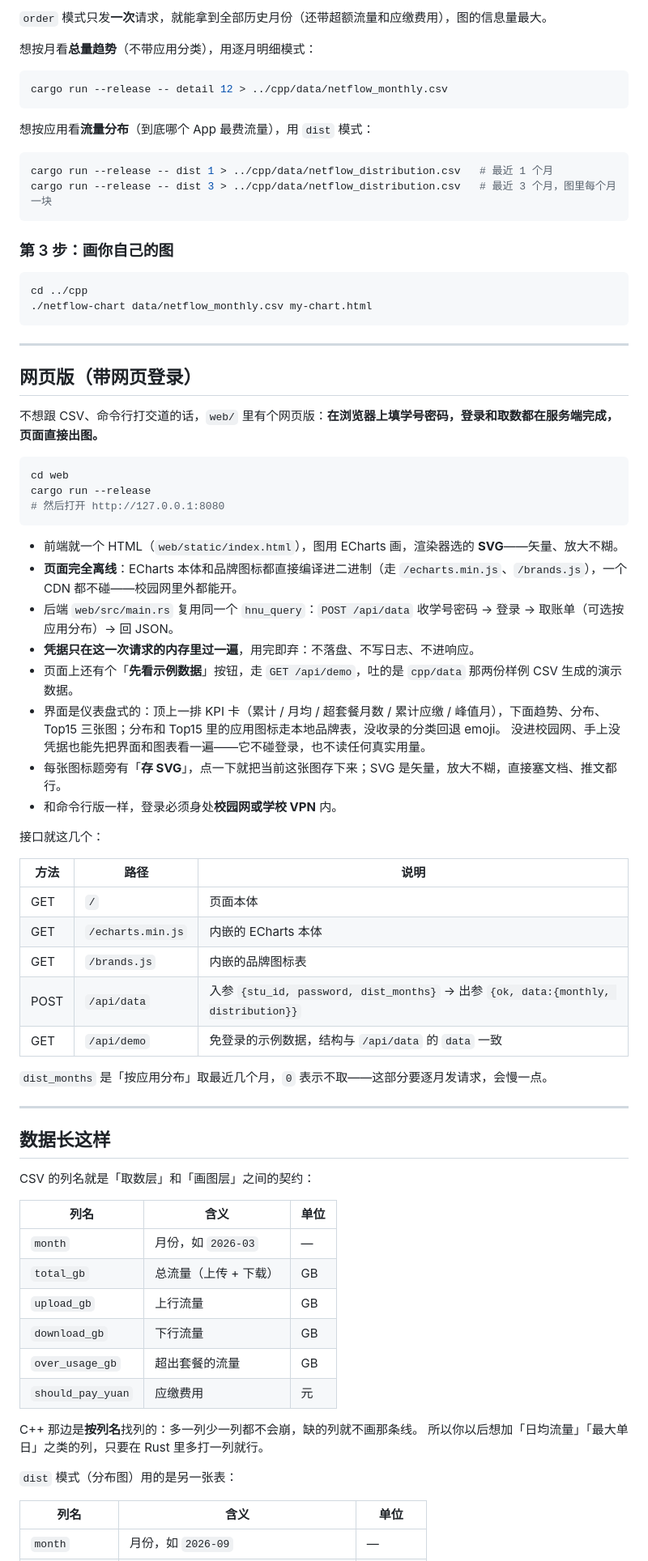
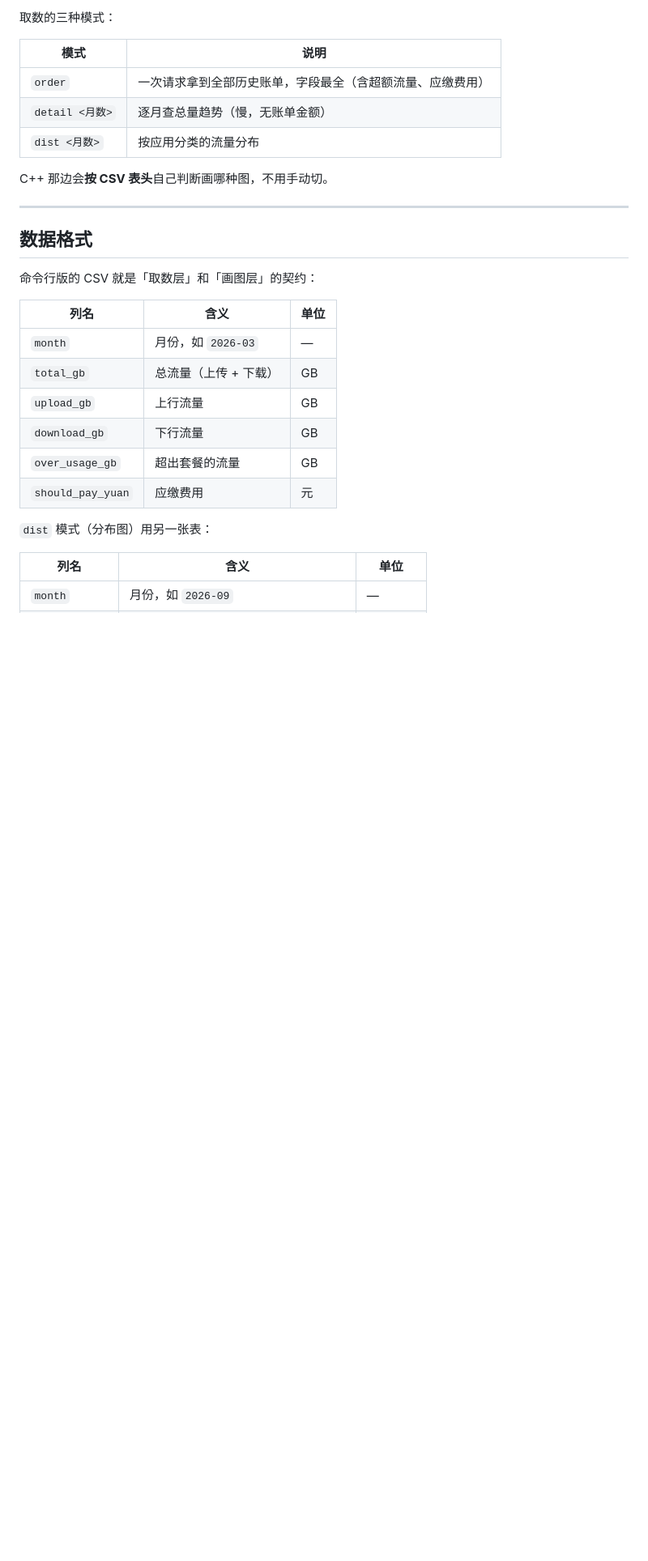
Before and after one commit to Nana-Ki7/netflow-report, a Markdown page: README.md, the part around one of its changes. Shown at 81% size. GitHub-like rendering; blank space fills up the shorter version.

````diff
--- a/README.md
+++ b/README.md
@@ -77,66 +87,20 @@ cargo run --release -- order > ../cpp/data/netflow_monthly.csv
 ```
 
-`order` 模式只发**一次**请求，就能拿到全部历史月份（还带超额流量和应缴费用），图的信息量最大。
+取数的三种模式：
 
-想按月看**总量趋势**（不带应用分类），用逐月明细模式：
+| 模式 | 说明 |
+| --- | --- |
+| `order` | 一次请求拿到全部历史账单，字段最全（含超额流量、应缴费用） |
+| `detail <月数>` | 逐月查总量趋势（慢，无账单金额） |
+| `dist <月数>` | 按应用分类的流量分布 |
 
-```bash
-cargo run --release -- detail 12 > ../cpp/data/netflow_monthly.csv
-```
-
-想按应用看**流量分布**（到底哪个 App 最费流量），用 `dist` 模式：
-
-```bash
-cargo run --release -- dist 1 > ../cpp/data/netflow_distribution.csv   # 最近 1 个月
-cargo run --release -- dist 3 > ../cpp/data/netflow_distribution.csv   # 最近 3 个月，图里每个月一块
-```
-
-### 第 3 步：画你自己的图
-
-```bash
-cd ../cpp
-./netflow-chart data/netflow_monthly.csv my-chart.html
-```
+C++ 那边会**按 CSV 表头**自己判断画哪种图，不用手动切。
 
 ---
 
-## 网页版（带网页登录）
+## 数据格式
 
-不想跟 CSV、命令行打交道的话，`web/` 里有个网页版：**在浏览器上填学号密码，登录和取数都在服务端完成，页面直接出图。**
-
-```bash
-cd web
-cargo run --release
-# 然后打开 http://127.0.0.1:8080
-```
-
-- 前端就一个 HTML（`web/static/index.html`），图用 ECharts 画，渲染器选的 **SVG**——矢量、放大不糊。
-- **页面完全离线**：ECharts 本体和品牌图标都直接编译进二进制（走 `/echarts.min.js`、`/brands.js`），一个 CDN 都不碰——校园网里外都能开。
-- 后端 `web/src/main.rs` 复用同一个 `hnu_query`：`POST /api/data` 收学号密码 → 登录 → 取账单（可选按应用分布）→ 回 JSON。
-- **凭据只在这一次请求的内存里过一遍**，用完即弃：不落盘、不写日志、不进响应。
-- 页面上还有个「**先看示例数据**」按钮，走 `GET /api/demo`，吐的是 `cpp/data` 那两份样例 CSV 生成的演示数据。
-- 界面是仪表盘式的：顶上一排 KPI 卡（累计 / 月均 / 超套餐月数 / 累计应缴 / 峰值月），下面趋势、分布、Top15 三张图；分布和 Top15 里的应用图标走本地品牌表，没收录的分类回退 emoji。
-  没进校园网、手上没凭据也能先把界面和图表看一遍——它不碰登录，也不读任何真实用量。
-- 每张图标题旁有「**存 SVG**」，点一下就把当前这张图存下来；SVG 是矢量，放大不糊，直接塞文档、推文都行。
-- 和命令行版一样，登录必须身处**校园网或学校 VPN** 内。
-
-接口就这几个：
-
-| 方法 | 路径 | 说明 |
-| --- | --- | --- |
-| GET | `/` | 页面本体 |
-| GET | `/echarts.min.js` | 内嵌的 ECharts 本体 |
-| GET | `/brands.js` | 内嵌的品牌图标表 |
-| POST | `/api/data` | 入参 `{stu_id, password, dist_months}` → 出参 `{ok, data:{monthly, distribution}}` |
-| GET | `/api/demo` | 免登录的示例数据，结构与 `/api/data` 的 `data` 一致 |
-
-`dist_months` 是「按应用分布」取最近几个月，`0` 表示不取——这部分要逐月发请求，会慢一点。
-
----
-
-## 数据长这样
-
-CSV 的列名就是「取数层」和「画图层」之间的契约：
+命令行版的 CSV 就是「取数层」和「画图层」的契约：
 
 | 列名 | 含义 | 单位 |
 | --- | --- | --- |
@@ -147,10 +111,7 @@ CSV 的列名就是「取数层」和「画图层」之间的契约：
 | `over_usage_gb` | 超出套餐的流量 | GB |
 | `should_pay_yuan` | 应缴费用 | 元 |
 
-C++ 那边是**按列名**找列的：多一列少一列都不会崩，缺的列就不画那条线。
-所以你以后想加「日均流量」「最大单日」之类的列，只要在 Rust 里多打一列就行。
-
-`dist` 模式（分布图）用的是另一张表：
+`dist` 模式（分布图）用另一张表：
 
 | 列名 | 含义 | 单位 |
 | --- | --- | --- |
````
Also changed, not shown: other parts of README.md (+68 -77 lines).
